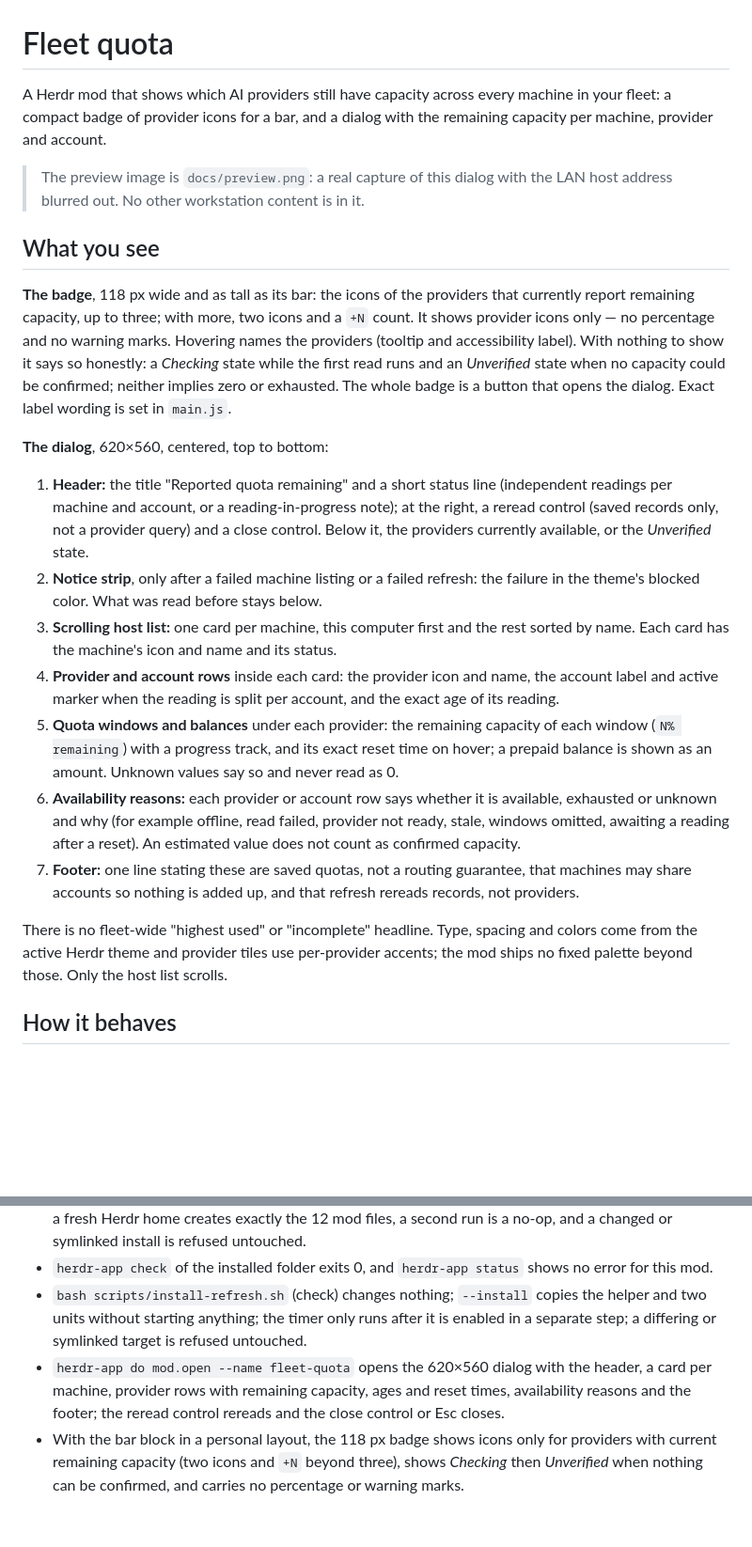
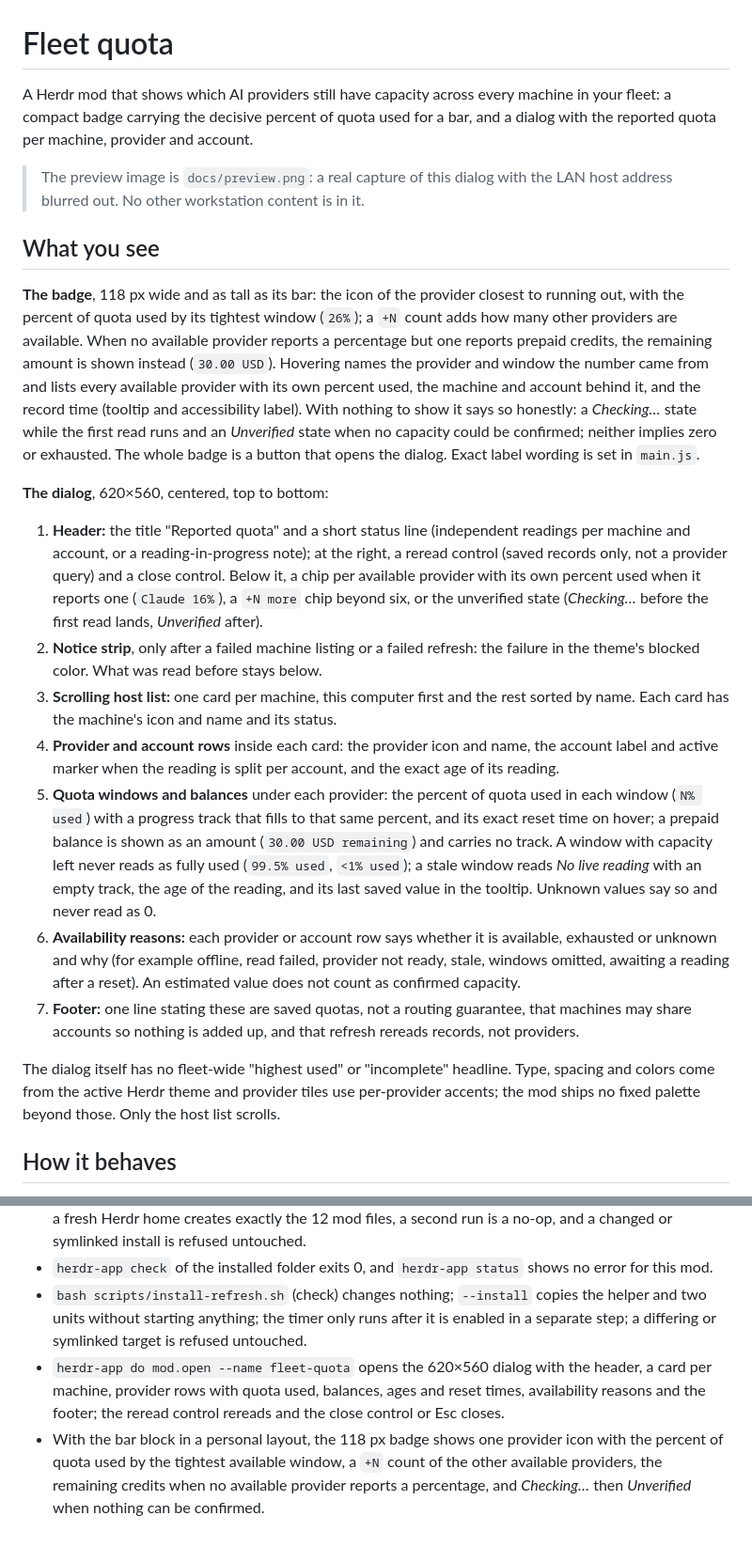
Before and after one commit to mdiloreto/herdr-fleet-quota, a Markdown page: RECIPE.md, 2 parts joined by grey strips. Shown at 94% size. Drawn GitHub-style; blank space fills up the shorter version.

```diff
--- a/RECIPE.md
+++ b/RECIPE.md
@@ -1,24 +1,24 @@
 # Fleet quota
 
-A Herdr mod that shows which AI providers still have capacity across every machine in your fleet: a compact badge of provider icons for a bar, and a dialog with the remaining capacity per machine, provider and account.
+A Herdr mod that shows which AI providers still have capacity across every machine in your fleet: a compact badge carrying the decisive percent of quota used for a bar, and a dialog with the reported quota per machine, provider and account.
 
 > The preview image is `docs/preview.png`: a real capture of this dialog with the LAN host address blurred out. No other workstation content is in it.
 
 ## What you see
 
-**The badge**, 118 px wide and as tall as its bar: the icons of the providers that currently report remaining capacity, up to three; with more, two icons and a `+N` count. It shows provider icons only — no percentage and no warning marks. Hovering names the providers (tooltip and accessibility label). With nothing to show it says so honestly: a *Checking* state while the first read runs and an *Unverified* state when no capacity could be confirmed; neither implies zero or exhausted. The whole badge is a button that opens the dialog. Exact label wording is set in `main.js`.
+**The badge**, 118 px wide and as tall as its bar: the icon of the provider closest to running out, with the percent of quota used by its tightest window (`26%`); a `+N` count adds how many other providers are available. When no available provider reports a percentage but one reports prepaid credits, the remaining amount is shown instead (`30.00 USD`). Hovering names the provider and window the number came from and lists every available provider with its own percent used, the machine and account behind it, and the record time (tooltip and accessibility label). With nothing to show it says so honestly: a *Checking…* state while the first read runs and an *Unverified* state when no capacity could be confirmed; neither implies zero or exhausted. The whole badge is a button that opens the dialog. Exact label wording is set in `main.js`.
 
 **The dialog**, 620×560, centered, top to bottom:
 
-1. **Header:** the title "Reported quota remaining" and a short status line (independent readings per machine and account, or a reading-in-progress note); at the right, a reread control (saved records only, not a provider query) and a close control. Below it, the providers currently available, or the *Unverified* state.
+1. **Header:** the title "Reported quota" and a short status line (independent readings per machine and account, or a reading-in-progress note); at the right, a reread control (saved records only, not a provider query) and a close control. Below it, a chip per available provider with its own percent used when it reports one (`Claude 16%`), a `+N more` chip beyond six, or the unverified state (*Checking…* before the first read lands, *Unverified* after).
 2. **Notice strip**, only after a failed machine listing or a failed refresh: the failure in the theme's blocked color. What was read before stays below.
 3. **Scrolling host list:** one card per machine, this computer first and the rest sorted by name. Each card has the machine's icon and name and its status.
 4. **Provider and account rows** inside each card: the provider icon and name, the account label and active marker when the reading is split per account, and the exact age of its reading.
-5. **Quota windows and balances** under each provider: the remaining capacity of each window (`N% remaining`) with a progress track, and its exact reset time on hover; a prepaid balance is shown as an amount. Unknown values say so and never read as 0.
+5. **Quota windows and balances** under each provider: the percent of quota used in each window (`N% used`) with a progress track that fills to that same percent, and its exact reset time on hover; a prepaid balance is shown as an amount (`30.00 USD remaining`) and carries no track. A window with capacity left never reads as fully used (`99.5% used`, `<1% used`); a stale window reads *No live reading* with an empty track, the age of the reading, and its last saved value in the tooltip. Unknown values say so and never read as 0.
 6. **Availability reasons:** each provider or account row says whether it is available, exhausted or unknown and why (for example offline, read failed, provider not ready, stale, windows omitted, awaiting a reading after a reset). An estimated value does not count as confirmed capacity.
 7. **Footer:** one line stating these are saved quotas, not a routing guarantee, that machines may share accounts so nothing is added up, and that refresh rereads records, not providers.
 
-There is no fleet-wide "highest used" or "incomplete" headline. Type, spacing and colors come from the active Herdr theme and provider tiles use per-provider accents; the mod ships no fixed palette beyond those. Only the host list scrolls.
+The dialog itself has no fleet-wide "highest used" or "incomplete" headline. Type, spacing and colors come from the active Herdr theme and provider tiles use per-provider accents; the mod ships no fixed palette beyond those. Only the host list scrolls.
 
 ## How it behaves
 
@@ -72,5 +72,5 @@ Reading semantics: raw used fractions determine remaining capacity before displa
 - `sh scripts/install.sh` changes nothing and reports paths, prerequisites and actions; `--install` on a fresh Herdr home creates exactly the 12 mod files, a second run is a no-op, and a changed or symlinked install is refused untouched.
 - `herdr-app check` of the installed folder exits 0, and `herdr-app status` shows no error for this mod.
 - `bash scripts/install-refresh.sh` (check) changes nothing; `--install` copies the helper and two units without starting anything; the timer only runs after it is enabled in a separate step; a differing or symlinked target is refused untouched.
-- `herdr-app do mod.open --name fleet-quota` opens the 620×560 dialog with the header, a card per machine, provider rows with remaining capacity, ages and reset times, availability reasons and the footer; the reread control rereads and the close control or Esc closes.
-- With the bar block in a personal layout, the 118 px badge shows icons only for providers with current remaining capacity (two icons and `+N` beyond three), shows *Checking* then *Unverified* when nothing can be confirmed, and carries no percentage or warning marks.
+- `herdr-app do mod.open --name fleet-quota` opens the 620×560 dialog with the header, a card per machine, provider rows with quota used, balances, ages and reset times, availability reasons and the footer; the reread control rereads and the close control or Esc closes.
+- With the bar block in a personal layout, the 118 px badge shows one provider icon with the percent of quota used by the tightest available window, a `+N` count of the other available providers, the remaining credits when no available provider reports a percentage, and *Checking…* then *Unverified* when nothing can be confirmed.
```
Also changed, not shown: other parts of RECIPE.md (+1 -1 lines), README.md (+5 -5 lines), docs/preview.png, 5 other files.
